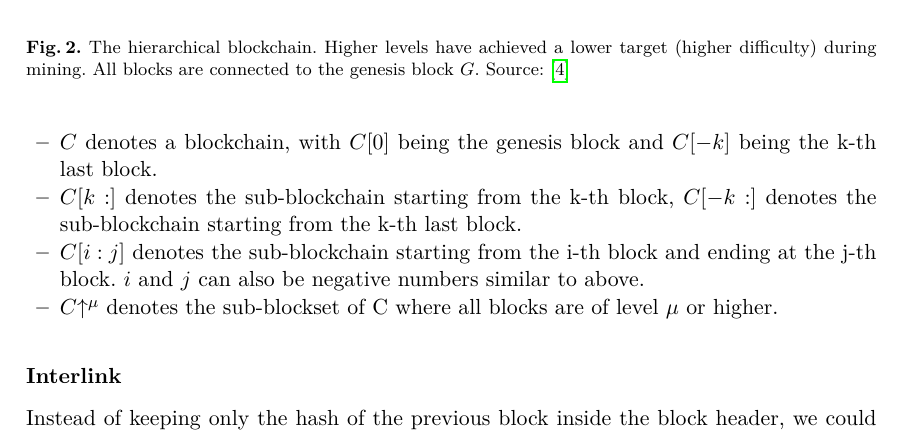
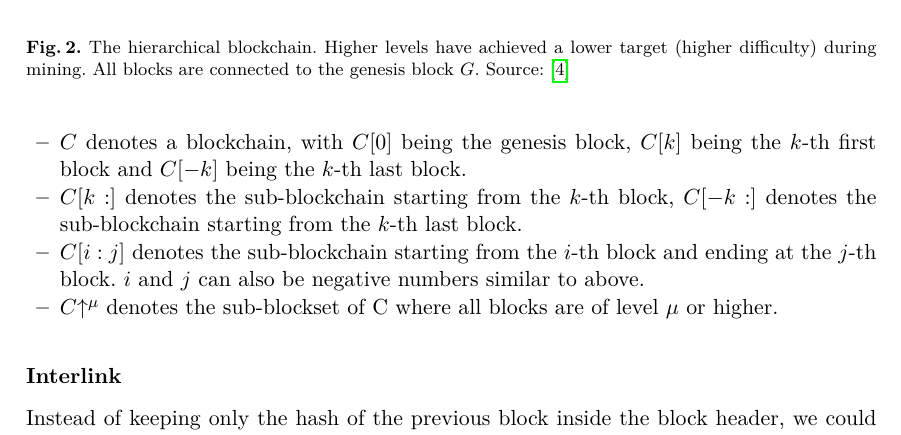
Before and after one commit to gtklocker/thesis, a LaTeX paper (paper.tex): part of page 7 of 8, cut so that both start at the same text. Compiled offline with pdfLaTeX.

Commit message:
improve nipopow notation

```diff
--- a/paper.tex
+++ b/paper.tex
@@ -204,9 +204,9 @@ Figure~\ref{fig:hierarchy} shows an example the implied blockchain created from
 The NIPoPoWs paper introduces some notation for talking about blockchains with levels which we'll be using extensively. The notation is widely influenced by Python. Specifically:
 
 \begin{itemize}
-  \item $C$ denotes a blockchain, with $C[0]$ being the genesis block and $C[-k]$ being the k-th last block.
-  \item $C[k:]$ denotes the sub-blockchain starting from the k-th block, $C[-k:]$ denotes the sub-blockchain starting from the k-th last block.
-  \item $C[i:j]$ denotes the sub-blockchain starting from the i-th block and ending at the j-th block. $i$ and $j$ can also be negative numbers similar to above.
+  \item $C$ denotes a blockchain, with $C[0]$ being the genesis block, $C[k]$ being the $k$-th first block and $C[-k]$ being the $k$-th last block.
+  \item $C[k:]$ denotes the sub-blockchain starting from the $k$-th block, $C[-k:]$ denotes the sub-blockchain starting from the $k$-th last block.
+  \item $C[i:j]$ denotes the sub-blockchain starting from the $i$-th block and ending at the $j$-th block. $i$ and $j$ can also be negative numbers similar to above.
   \item $C\upchain^\mu$ denotes the sub-blockset of C where all blocks are of level $\mu$ or higher.
 \end{itemize}
 
```
